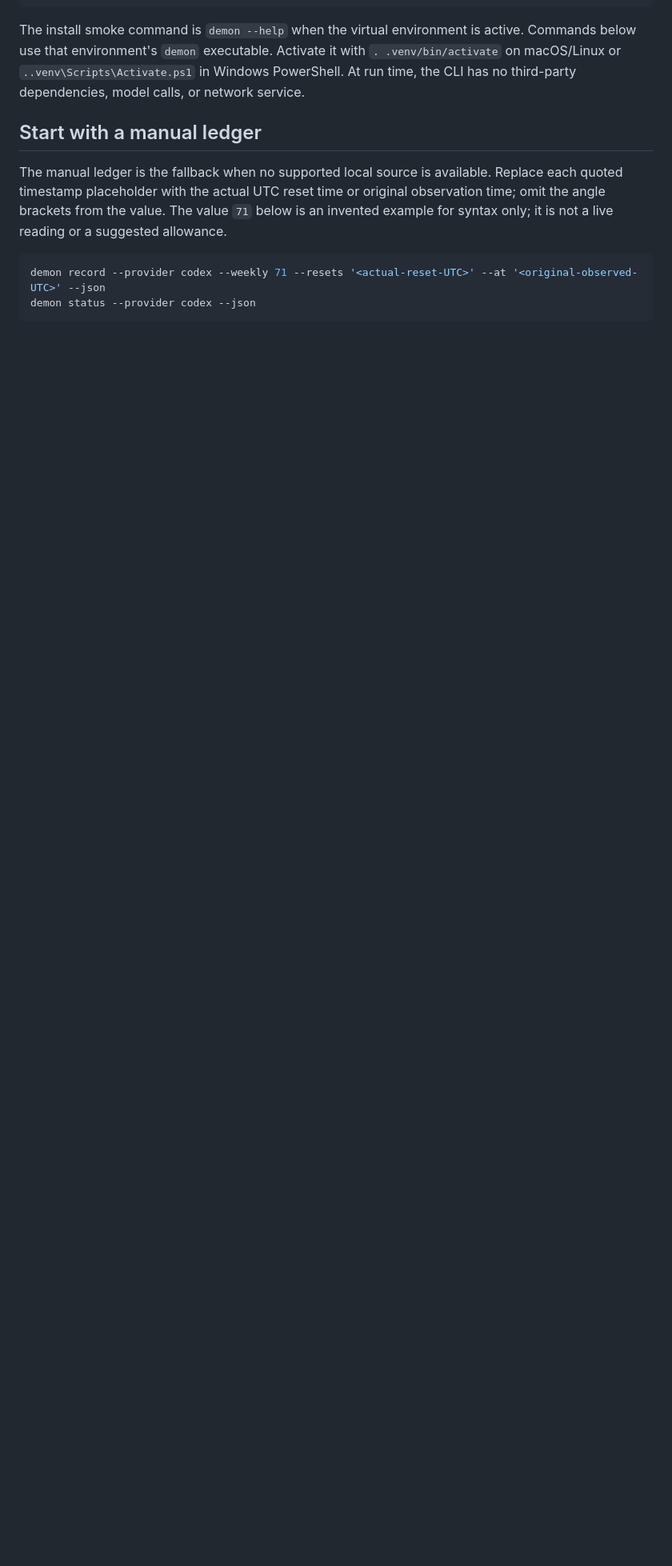
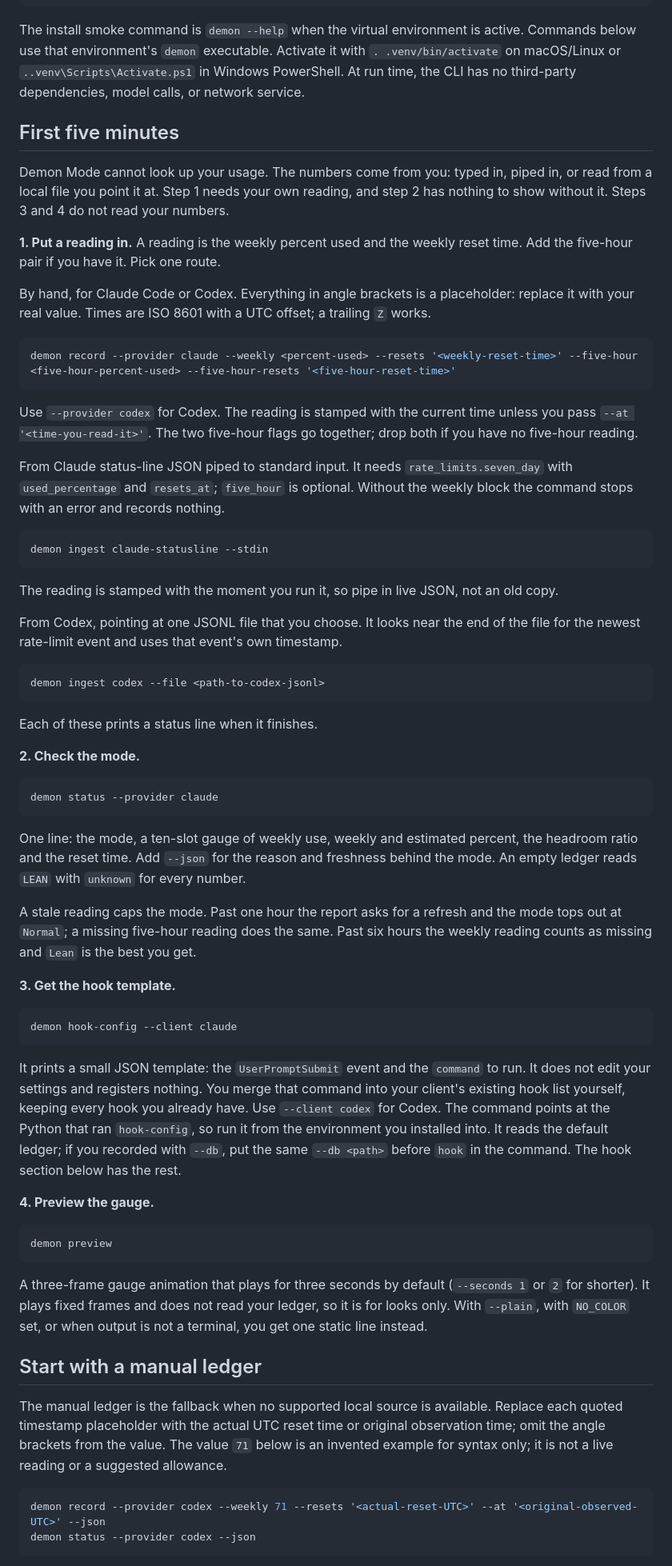
Before and after one commit to Perennos/demon-mode, a Markdown page: README.md, the part around one of its changes. Shown at 80% size. Drawn GitHub-style; blank space fills up the shorter version.

Commit message:
docs: rewrite the README first screen; add First five minutes and What it will not do
Text only. Hero, install commands, credits and footer are unchanged; every
limit from the old text is kept in 'What it will not do'. Facts are mapped to
source lines in the review CHANGES.md.

```diff
--- a/README.md
+++ b/README.md
@@ -41,6 +43,62 @@ python3 -m venv .venv
 ~~~
 
 The install smoke command is <code>demon --help</code> when the virtual environment is active. Commands below use that environment's <code>demon</code> executable. Activate it with <code>. .venv/bin/activate</code> on macOS/Linux or <code>.\.venv\Scripts\Activate.ps1</code> in Windows PowerShell. At run time, the CLI has no third-party dependencies, model calls, or network service.
+
+## First five minutes
+
+Demon Mode cannot look up your usage. The numbers come from you: typed in, piped in, or read from a local file you point it at. Step 1 needs your own reading, and step 2 has nothing to show without it. Steps 3 and 4 do not read your numbers.
+
+**1. Put a reading in.** A reading is the weekly percent used and the weekly reset time. Add the five-hour pair if you have it. Pick one route.
+
+By hand, for Claude Code or Codex. Everything in angle brackets is a placeholder: replace it with your real value. Times are ISO 8601 with a UTC offset; a trailing <code>Z</code> works.
+
+~~~sh
+demon record --provider claude --weekly <percent-used> --resets '<weekly-reset-time>' --five-hour <five-hour-percent-used> --five-hour-resets '<five-hour-reset-time>'
+~~~
+
+Use <code>--provider codex</code> for Codex. The reading is stamped with the current time unless you pass <code>--at '&lt;time-you-read-it&gt;'</code>. The two five-hour flags go together; drop both if you have no five-hour reading.
+
+From Claude status-line JSON piped to standard input. It needs <code>rate_limits.seven_day</code> with <code>used_percentage</code> and <code>resets_at</code>; <code>five_hour</code> is optional. Without the weekly block the command stops with an error and records nothing.
+
+~~~sh
+demon ingest claude-statusline --stdin
+~~~
+
+The reading is stamped with the moment you run it, so pipe in live JSON, not an old copy.
+
+From Codex, pointing at one JSONL file that you choose. It looks near the end of the file for the newest rate-limit event and uses that event's own timestamp.
+
+~~~sh
+demon ingest codex --file <path-to-codex-jsonl>
+~~~
+
+Each of these prints a status line when it finishes.
+
+**2. Check the mode.**
+
+~~~sh
+demon status --provider claude
+~~~
+
+One line: the mode, a ten-slot gauge of weekly use, weekly and estimated percent, the headroom ratio and the reset time. Add <code>--json</code> for the reason and freshness behind the mode. An empty ledger reads <code>LEAN</code> with <code>unknown</code> for every number.
+
+A stale reading caps the mode. Past one hour the report asks for a refresh and the mode tops out at <code>Normal</code>; a missing five-hour reading does the same. Past six hours the weekly reading counts as missing and <code>Lean</code> is the best you get.
+
+**3. Get the hook template.**
+
+~~~sh
+demon hook-config --client claude
+~~~
+
+It prints a small JSON template: the <code>UserPromptSubmit</code> event and the <code>command</code> to run. It does not edit your settings and registers nothing. You merge that command into your client's existing hook list yourself, keeping every hook you already have. Use <code>--client codex</code> for Codex. The command points at the Python that ran <code>hook-config</code>, so run it from the environment you installed into. It reads the default ledger; if you recorded with <code>--db</code>, put the same <code>--db &lt;path&gt;</code> before <code>hook</code> in the command. The hook section below has the rest.
+
+**4. Preview the gauge.**
+
+~~~sh
+demon preview
+~~~
+
+A three-frame gauge animation that plays for three seconds by default (<code>--seconds 1</code> or <code>2</code> for shorter). It plays fixed frames and does not read your ledger, so it is for looks only. With <code>--plain</code>, with <code>NO_COLOR</code> set, or when output is not a terminal, you get one static line instead.
 
 ## Start with a manual ledger
 
```
Also changed, not shown: other parts of README.md (+16 -2 lines).
